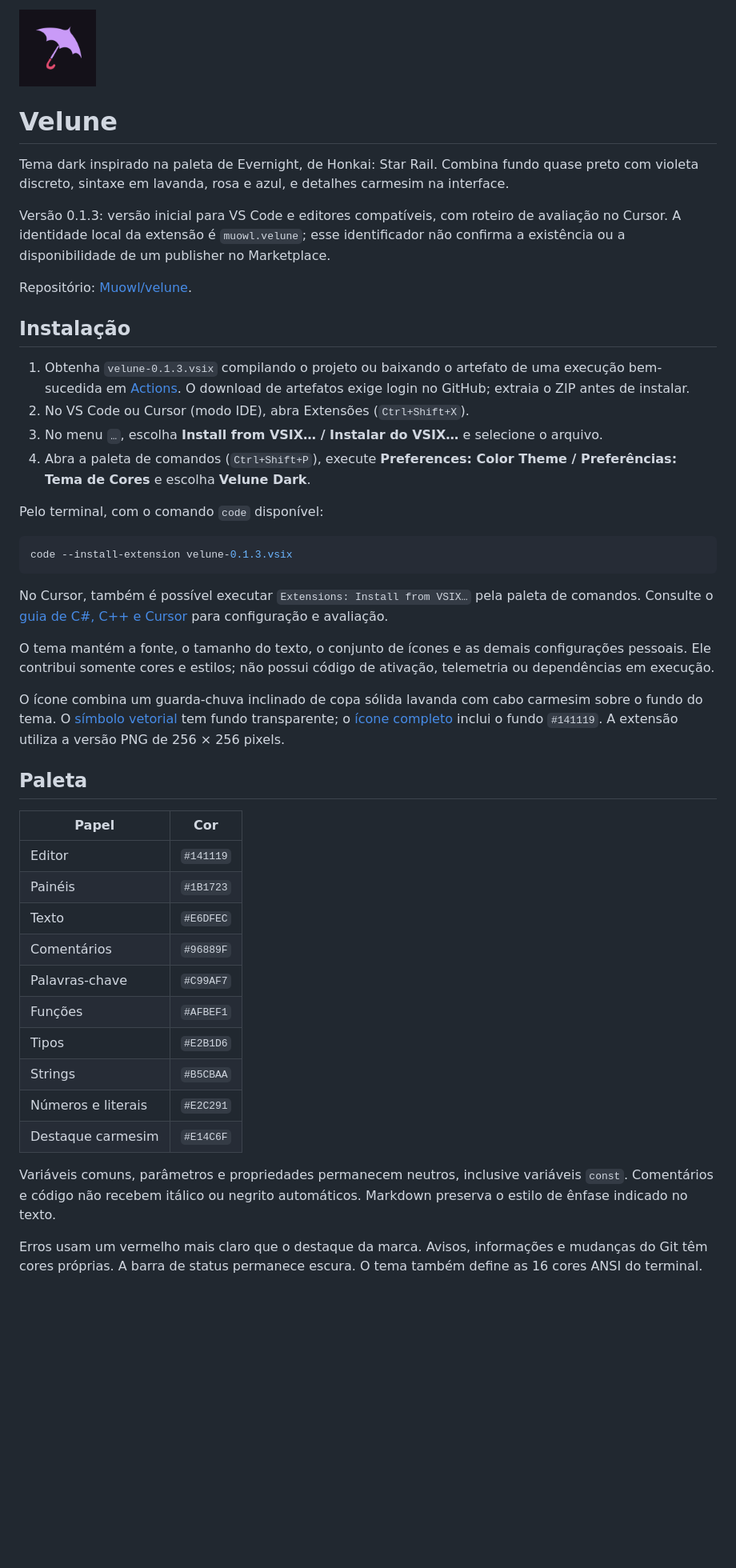
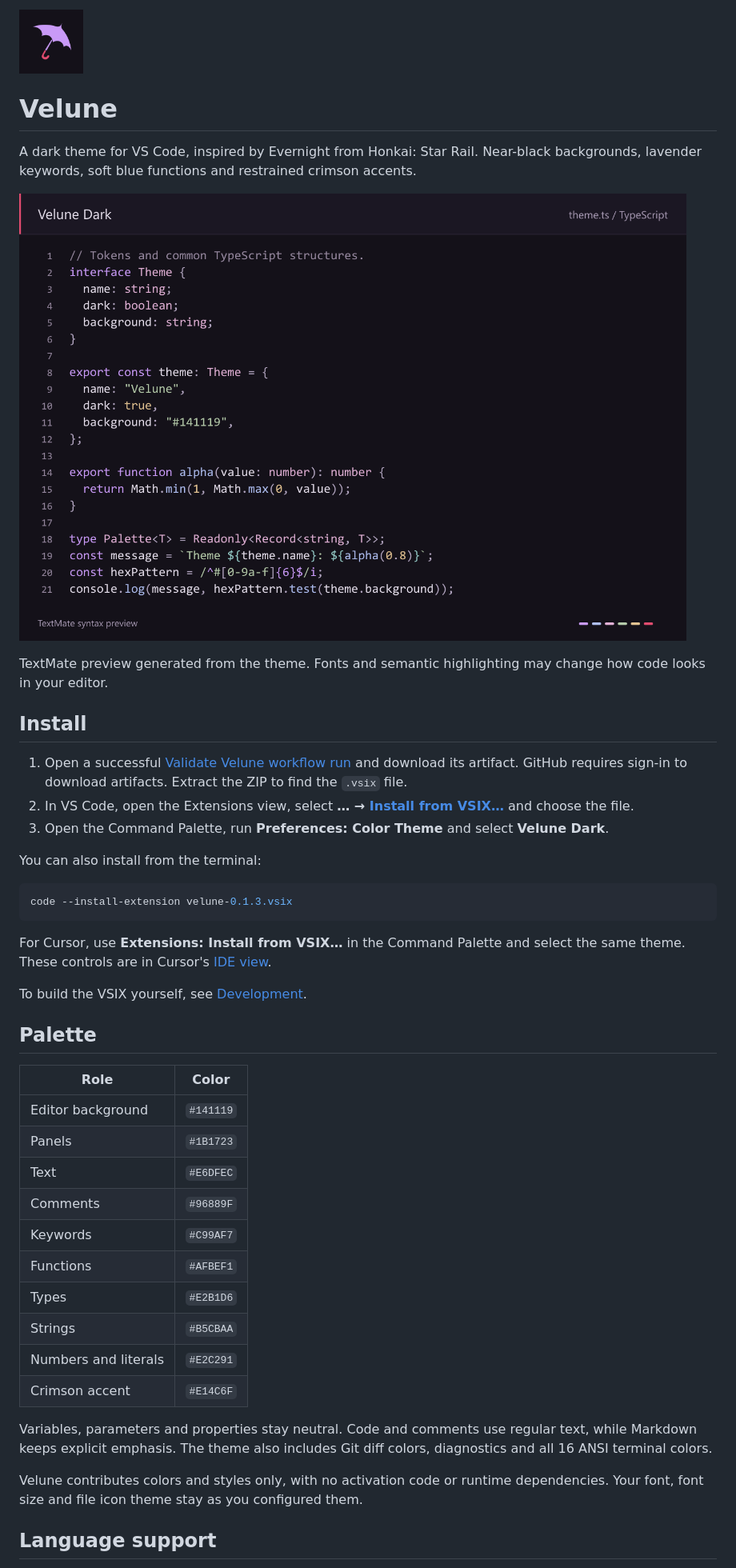
Before and after one commit to Muowl/velune, a Markdown page: README.md, the part around one of its changes. Shown at 80% size. Drawn GitHub-style; pictures changed too: assets/preview.png (added); blank space fills up the shorter version.

````diff
--- a/README.md
+++ b/README.md
@@ -1,48 +1,47 @@
-<img src="assets/icon.png" width="96" height="96" alt="Velune: guarda-chuva lavanda com cabo carmesim">
+<img src="assets/icon.png" width="80" height="80" alt="Velune umbrella icon">
 
 # Velune
 
-Tema dark inspirado na paleta de Evernight, de Honkai: Star Rail. Combina fundo quase preto com violeta discreto, sintaxe em lavanda, rosa e azul, e detalhes carmesim na interface.
+A dark theme for VS Code, inspired by Evernight from Honkai: Star Rail. Near-black backgrounds, lavender keywords, soft blue functions and restrained crimson accents.
 
-Versão 0.1.3: versão inicial para VS Code e editores compatíveis, com roteiro de avaliação no Cursor. A identidade local da extensão é `muowl.velune`; esse identificador não confirma a existência ou a disponibilidade de um publisher no Marketplace.
+![TypeScript syntax highlighted with Velune Dark](assets/preview.png)
 
-Repositório: [Muowl/velune](https://github.com/Muowl/velune).
+TextMate preview generated from the theme. Fonts and semantic highlighting may change how code looks in your editor.
 
-## Instalação
+## Install
 
-1. Obtenha `velune-0.1.3.vsix` compilando o projeto ou baixando o artefato de uma execução bem-sucedida em [Actions](https://github.com/Muowl/velune/actions/workflows/validate.yml). O download de artefatos exige login no GitHub; extraia o ZIP antes de instalar.
-2. No VS Code ou Cursor (modo IDE), abra Extensões (`Ctrl+Shift+X`).
-3. No menu `…`, escolha **Install from VSIX… / Instalar do VSIX…** e selecione o arquivo.
-4. Abra a paleta de comandos (`Ctrl+Shift+P`), execute **Preferences: Color Theme / Preferências: Tema de Cores** e escolha **Velune Dark**.
+1. Open a successful [Validate Velune workflow run](https://github.com/Muowl/velune/actions/workflows/validate.yml) and download its artifact. GitHub requires sign-in to download artifacts. Extract the ZIP to find the `.vsix` file.
+2. In VS Code, open the Extensions view, select **… → [Install from VSIX…](https://code.visualstudio.com/docs/configure/extensions/extension-marketplace#install-from-a-vsix)** and choose the file.
+3. Open the Command Palette, run **Preferences: Color Theme** and select **Velune Dark**.
 
-Pelo terminal, com o comando `code` disponível:
+You can also install from the terminal:
 
 ```sh
 code --install-extension velune-0.1.3.vsix
 ```
 
-No Cursor, também é possível executar `Extensions: Install from VSIX…` pela paleta de comandos. Consulte o [guia de C#, C++ e Cursor](docs/COMPATIBILIDADE.md) para configuração e avaliação.
+For Cursor, use **Extensions: Install from VSIX…** in the Command Palette and select the same theme. These controls are in Cursor's [IDE view](https://cursor.com/help/customization/themes).
 
-O tema mantém a fonte, o tamanho do texto, o conjunto de ícones e as demais configurações pessoais. Ele contribui somente cores e estilos; não possui código de ativação, telemetria ou dependências em execução.
+To build the VSIX yourself, see [Development](#development).
 
-O ícone combina um guarda-chuva inclinado de copa sólida lavanda com cabo carmesim sobre o fundo do tema. O [símbolo vetorial](assets/velune-mark.svg) tem fundo transparente; o [ícone completo](assets/velune-icon.svg) inclui o fundo `#141119`. A extensão utiliza a versão PNG de 256 × 256 pixels.
+## Palette
 
-## Paleta
+| Role | Color |
+| --- | --- |
+| Editor background | `#141119` |
+| Panels | `#1B1723` |
+| Text | `#E6DFEC` |
+| Comments | `#96889F` |
+| Keywords | `#C99AF7` |
+| Functions | `#AFBEF1` |
+| Types | `#E2B1D6` |
+| Strings | `#B5CBAA` |
+| Numbers and literals | `#E2C291` |
+| Crimson accent | `#E14C6F` |
 
-| Papel | Cor |
-| --- | --- |
-| Editor | `#141119` |
-| Painéis | `#1B1723` |
-| Texto | `#E6DFEC` |
-| Comentários | `#96889F` |
-| Palavras-chave | `#C99AF7` |
-| Funções | `#AFBEF1` |
-| Tipos | `#E2B1D6` |
-| Strings | `#B5CBAA` |
-| Números e literais | `#E2C291` |
-| Destaque carmesim | `#E14C6F` |
+Variables, parameters and properties stay neutral. Code and comments use regular text, while Markdown keeps explicit emphasis. The theme also includes Git diff colors, diagnostics and all 16 ANSI terminal colors.
 
-Variáveis comuns, parâmetros e propriedades permanecem neutros, inclusive variáveis `const`. Comentários e código não recebem itálico ou negrito automáticos. Markdown preserva o estilo de ênfase indicado no texto.
+Velune contributes colors and styles only, with no activation code or runtime dependencies. Your font, font size and file icon theme stay as you configured them.
 
-Erros usam um vermelho mais claro que o destaque da marca. Avisos, informações e mudanças do Git têm cores próprias. A barra de status permanece escura. O tema também define as 16 cores ANSI do terminal.
+## Language support
 
````
Also changed, not shown: other parts of README.md (+9 -40 lines), CHANGELOG.md (+19 -23 lines), docs/COMPATIBILIDADE.md (deleted, +0 -64 lines), docs/PUBLICACAO.md (deleted, +0 -41 lines), docs/TESTE-NO-VSCODE.md (deleted, +0 -26 lines), docs/development.md (added, +79 -0 lines), 11 other files.
